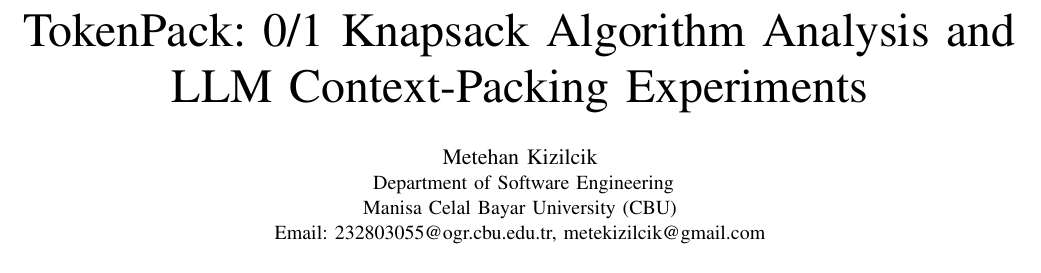
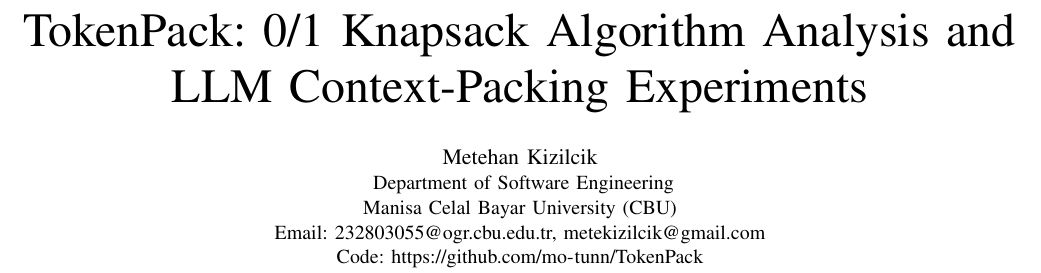
Before and after one commit to mo-tunn/TokenPack, a LaTeX paper (submission/paper/main.tex): part of page 1 of 11, cut so that both start at the same text. Compiled offline with pdfLaTeX.

Commit message:
Add GitHub link to paper

```diff
--- a/submission/paper/main.tex
+++ b/submission/paper/main.tex
@@ -26,7 +26,8 @@
 \IEEEauthorblockA{
 Department of Software Engineering\\
 Manisa Celal Bayar University (CBU)\\
-Email: 232803055@ogr.cbu.edu.tr, metekizilcik@gmail.com}
+Email: 232803055@ogr.cbu.edu.tr, metekizilcik@gmail.com\\
+Code: \url{https://github.com/mo-tunn/TokenPack}}
 }
 
 \begin{document}
```
Also changed, not shown: submission/TokenPack-paper.pdf, submission/paper/main.pdf.
